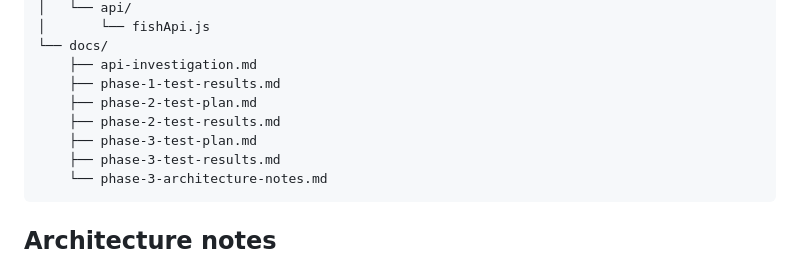
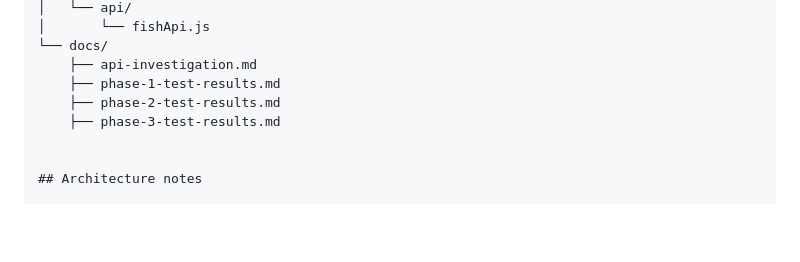
Before and after one commit to kav221202-cmyk/fish-hunt-ocean-survival, a Markdown page: README.md, the part around the change. Drawn GitHub-style; blank space fills up the shorter version.

Commit message:
Add phase 3 game systems & power-ups and updated README.md

````diff
--- a/README.md
+++ b/README.md
@@ -56,12 +56,9 @@ fish-hunt/
 └── docs/
     ├── api-investigation.md
     ├── phase-1-test-results.md
-    ├── phase-2-test-plan.md
     ├── phase-2-test-results.md
-    ├── phase-3-test-plan.md
     ├── phase-3-test-results.md
-    └── phase-3-architecture-notes.md
-```
+
 
 ## Architecture notes
 
````
